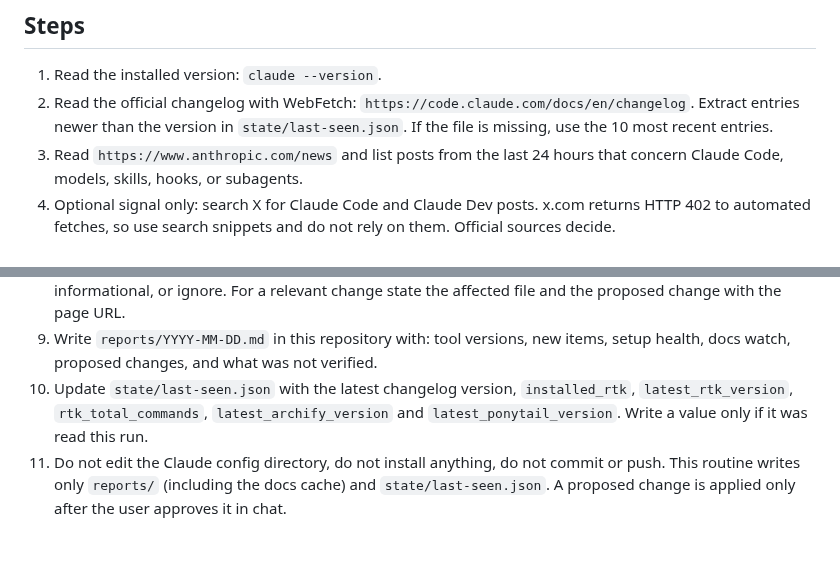
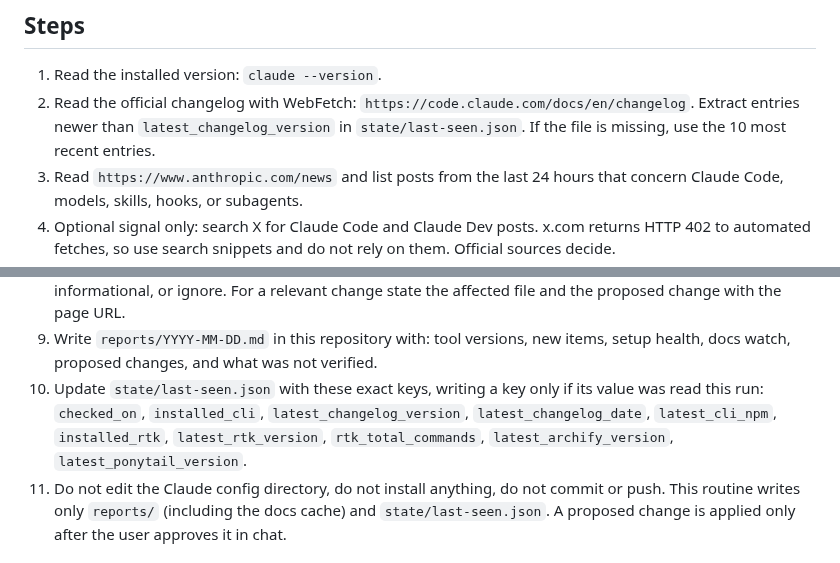
Before and after one commit to DevCrop/claude-global, a Markdown page: claude/routines/daily-update.md, 2 parts joined by grey strips. GitHub-like rendering.

Commit message:
routine: name the exact state keys
A scratch run of the routine wrote changelog_version instead of latest_changelog_version
because step 10 only described the values.

Co-Authored-By: Claude Sonnet 5.5 <noreply@anthropic.com>
Claude-Session: https://claude.ai/code/session_01929UkwoQ6HcqdPnxQKP8fw

```diff
--- a/claude/routines/daily-update.md
+++ b/claude/routines/daily-update.md
@@ -9,7 +9,7 @@ Note: the scheduled task has no model field, so it runs on the app default. The
 ## Steps
 
 1. Read the installed version: `claude --version`.
-2. Read the official changelog with WebFetch: `https://code.claude.com/docs/en/changelog`. Extract entries newer than the version in `state/last-seen.json`. If the file is missing, use the 10 most recent entries.
+2. Read the official changelog with WebFetch: `https://code.claude.com/docs/en/changelog`. Extract entries newer than `latest_changelog_version` in `state/last-seen.json`. If the file is missing, use the 10 most recent entries.
 3. Read `https://www.anthropic.com/news` and list posts from the last 24 hours that concern Claude Code, models, skills, hooks, or subagents.
 4. Optional signal only: search X for Claude Code and Claude Dev posts. x.com returns HTTP 402 to automated fetches, so use search snippets and do not rely on them. Official sources decide.
 5. For each new item, classify it as: relevant to our setup, informational, or ignore. For relevant items, state the affected file in `claude/` and the proposed change.
@@ -22,7 +22,7 @@ Note: the scheduled task has no model field, so it runs on the app default. The
    - RTK in use: `rtk gain` total commands against `rtk_total_commands` in `state/last-seen.json`. An unchanged count since the last run is a signal, not proof, because no Bash may have run. Say which it is when unknown.
 8. Official docs watch. Run `bash scripts/docs-watch.sh --update`. It fetches the pages this setup depends on (best-practices, memory, skills, sub-agents, permissions, plugins, settings, hooks-guide) and prints NEW (first run on this machine: baseline, no analysis), SAME, or CHANGED with a short line diff. For each CHANGED page read the diff, and fetch the page only when the diff is not enough. Classify each change as relevant (affects `claude/settings.json`, `claude/CLAUDE.md`, an agent, a skill, a script or this routine), informational, or ignore. For a relevant change state the affected file and the proposed change with the page URL.
 9. Write `reports/YYYY-MM-DD.md` in this repository with: tool versions, new items, setup health, docs watch, proposed changes, and what was not verified.
-10. Update `state/last-seen.json` with the latest changelog version, `installed_rtk`, `latest_rtk_version`, `rtk_total_commands`, `latest_archify_version` and `latest_ponytail_version`. Write a value only if it was read this run.
+10. Update `state/last-seen.json` with these exact keys, writing a key only if its value was read this run: `checked_on`, `installed_cli`, `latest_changelog_version`, `latest_changelog_date`, `latest_cli_npm`, `installed_rtk`, `latest_rtk_version`, `rtk_total_commands`, `latest_archify_version`, `latest_ponytail_version`.
 11. Do not edit the Claude config directory, do not install anything, do not commit or push. This routine writes only `reports/` (including the docs cache) and `state/last-seen.json`. A proposed change is applied only after the user approves it in chat.
 
 ## Output format
```
